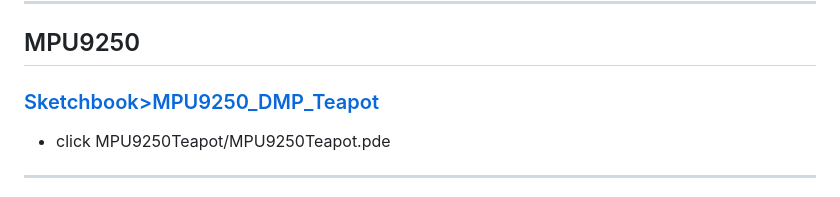
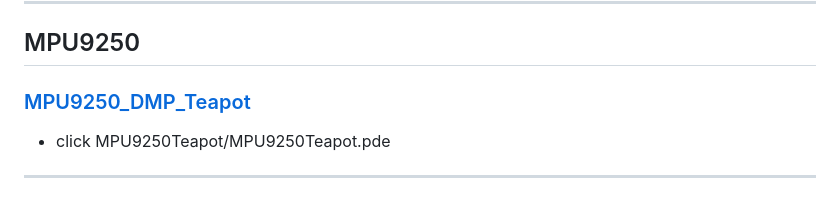
Before and after one commit to rkuo2000/Robots-AMB82mini, a Markdown page: IMU.md, the part around the change. Rendered like a GitHub page.

```diff
--- a/IMU.md
+++ b/IMU.md
@@ -190,7 +190,7 @@ float Kalman::getAngle(float newAngle, float newRate, float dt) {
 
 ---
 ## MPU9250
-### [Sketchbook>MPU9250_DMP_Teapot](https://github.com/rkuo2000/Arduino/tree/master/examples/IMU/MPU9250_DMP_Teapot)
+### [MPU9250_DMP_Teapot](https://github.com/rkuo2000/Arduino/tree/master/examples/IMU/MPU9250_DMP_Teapot)
 * click MPU9250Teapot/MPU9250Teapot.pde
 
 ---
```
